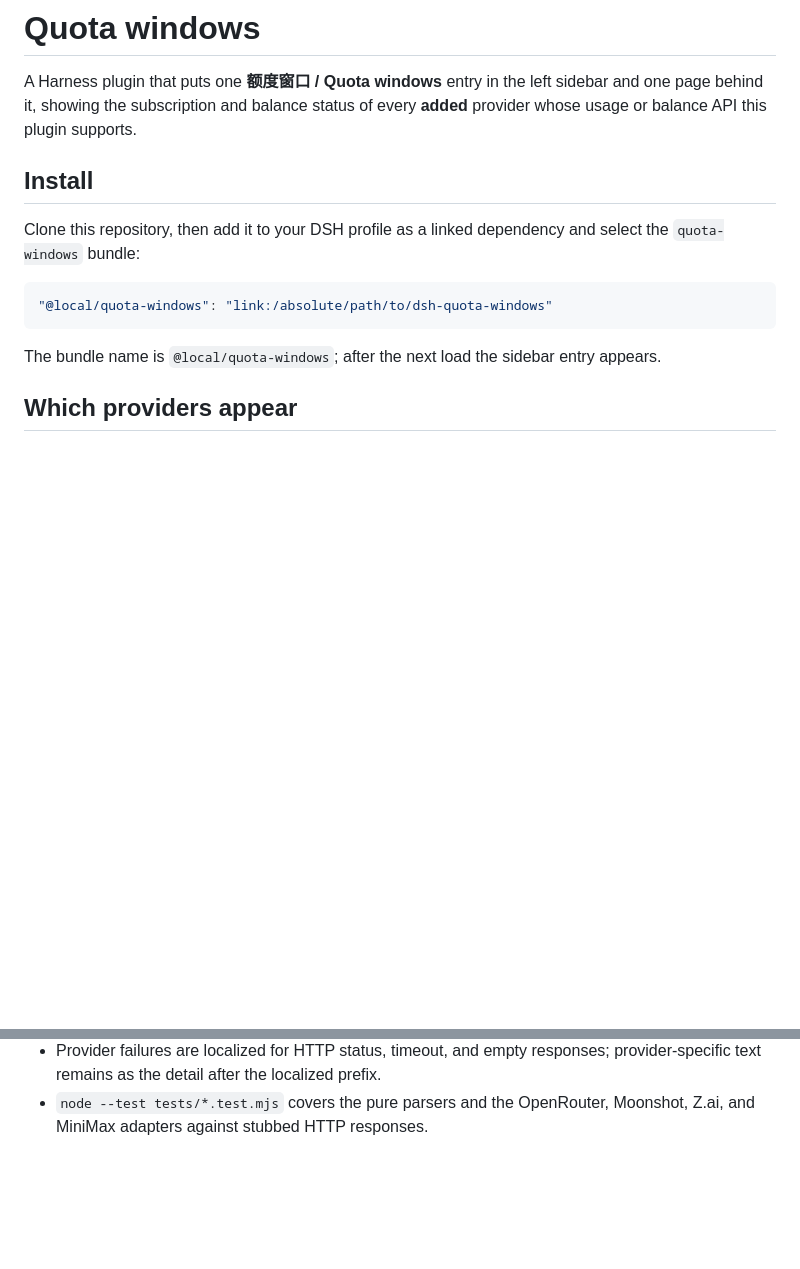
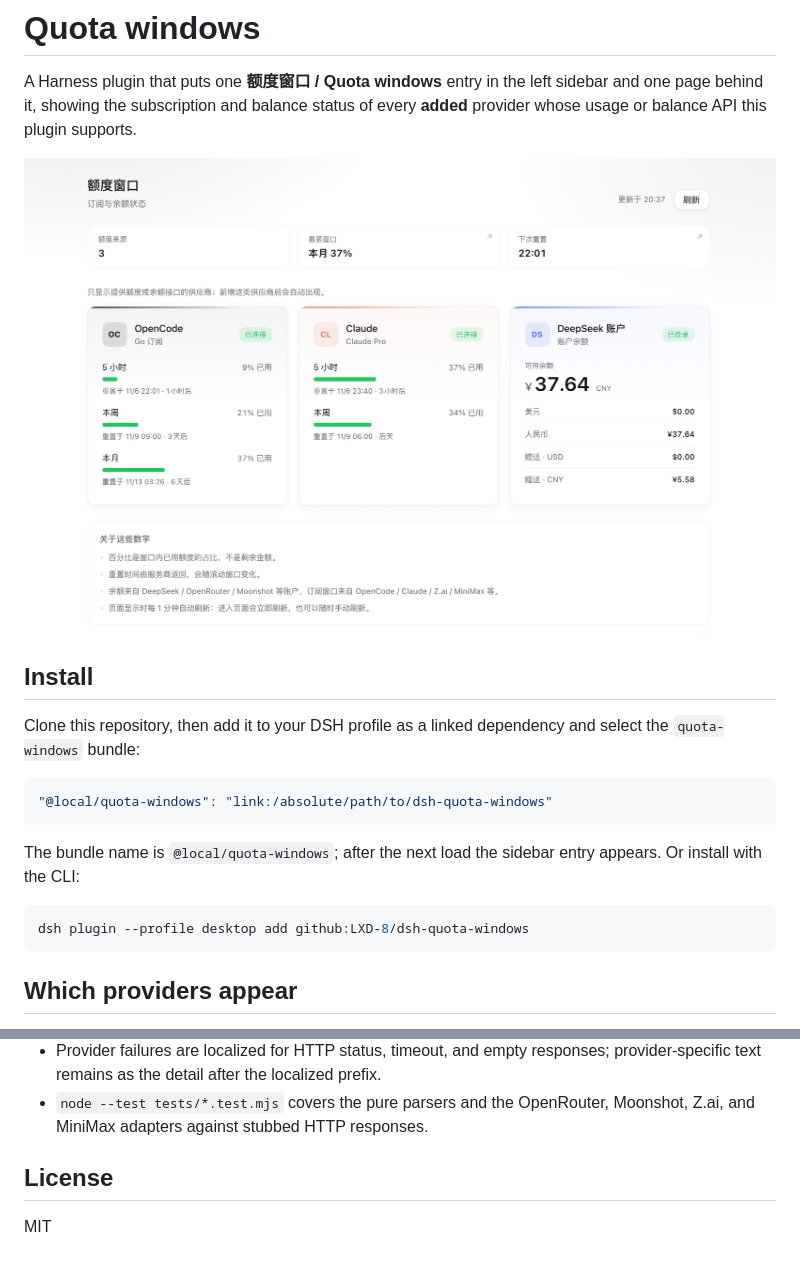
Before and after one commit to LXD-8/dsh-quota-windows, a Markdown page: README.md, 2 parts joined by grey strips. Drawn GitHub-style; pictures changed too: docs/quota-windows.png (added); blank space fills up the shorter version.

Commit message:
Add screenshot, install notes, and MIT license

````diff
--- a/README.md
+++ b/README.md
@@ -3,6 +3,8 @@
 A Harness plugin that puts one **额度窗口 / Quota windows** entry in the left
 sidebar and one page behind it, showing the subscription and balance status of
 every **added** provider whose usage or balance API this plugin supports.
+
+![Quota windows](docs/quota-windows.png)
 
 ## Install
 
@@ -14,7 +16,11 @@ select the `quota-windows` bundle:
 ```
 
 The bundle name is `@local/quota-windows`; after the next load the sidebar entry
-appears.
+appears. Or install with the CLI:
+
+```bash
+dsh plugin --profile desktop add github:LXD-8/dsh-quota-windows
+```
 
 ## Which providers appear
 
@@ -95,3 +101,7 @@ runtime coercion applies if it is unavailable), for example in the profile patch
   provider-specific text remains as the detail after the localized prefix.
 - `node --test tests/*.test.mjs` covers the pure parsers and the OpenRouter,
   Moonshot, Z.ai, and MiniMax adapters against stubbed HTTP responses.
+
+## License
+
+MIT
````
Also changed, not shown: 2 other files.
